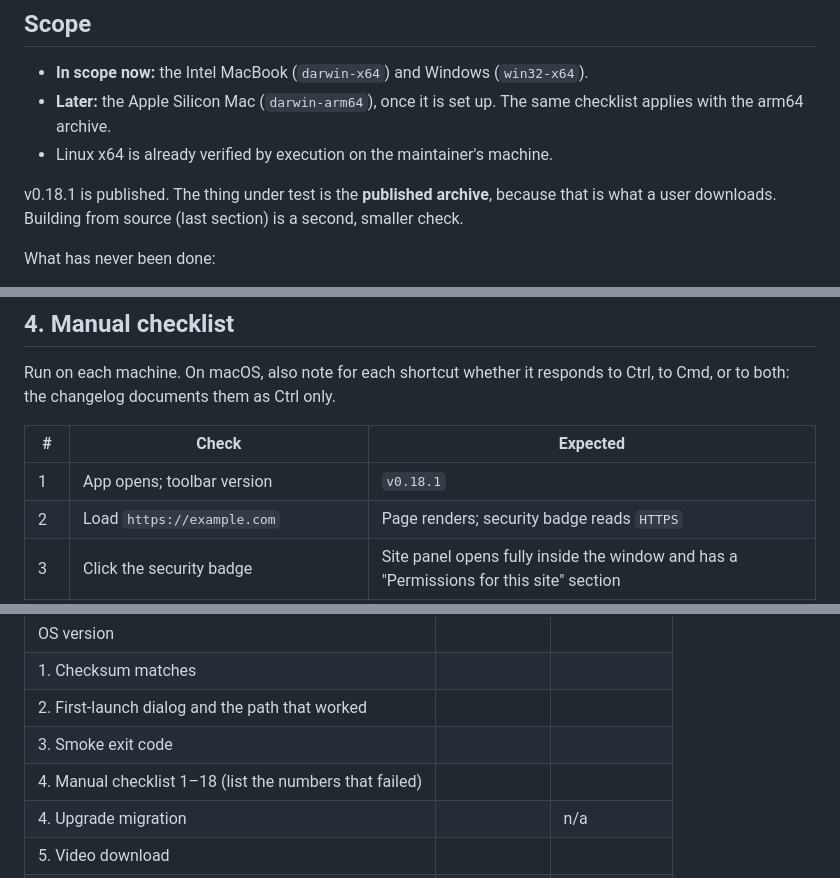
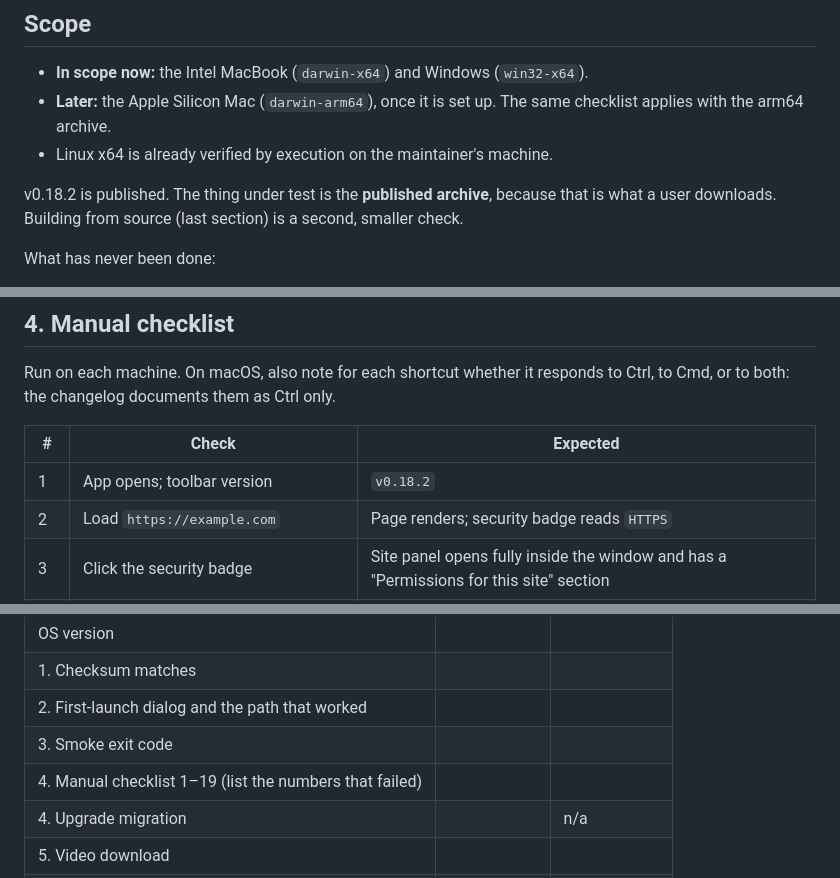
Before and after one commit to Eddienews/forgeos-browser, a Markdown page: docs/handoff/platform-verification.md, 3 parts joined by grey strips. GitHub-like rendering.

```diff
--- a/docs/handoff/platform-verification.md
+++ b/docs/handoff/platform-verification.md
@@ -14,7 +14,7 @@ Delete this file in the pull request that records the results.
   same checklist applies with the arm64 archive.
 - Linux x64 is already verified by execution on the maintainer's machine.
 
-v0.18.1 is published. The thing under test is the **published archive**, because
+v0.18.2 is published. The thing under test is the **published archive**, because
 that is what a user downloads. Building from source (last section) is a second,
 smaller check.
 
@@ -117,7 +117,7 @@ to Ctrl, to Cmd, or to both: the changelog documents them as Ctrl only.
 
 | # | Check | Expected |
 | --- | --- | --- |
-| 1 | App opens; toolbar version | `v0.18.1` |
+| 1 | App opens; toolbar version | `v0.18.2` |
 | 2 | Load `https://example.com` | Page renders; security badge reads `HTTPS` |
 | 3 | Click the security badge | Site panel opens fully inside the window and has a "Permissions for this site" section |
 | 4 | Open a site that asks for camera or location | A prompt appears; before allowing, the site sees `denied` |
@@ -226,7 +227,7 @@ Fill in one column per machine and hand the table back to Eddie.
 | 1. Checksum matches | | |
 | 2. First-launch dialog and the path that worked | | |
 | 3. Smoke exit code | | |
-| 4. Manual checklist 1–18 (list the numbers that failed) | | |
+| 4. Manual checklist 1–19 (list the numbers that failed) | | |
 | 4. Upgrade migration | | n/a |
 | 5. Video download | | |
 | 5. Transcript | | |
```
Also changed, not shown: other parts of docs/handoff/platform-verification.md (+9 -8 lines), docs/handoff/macos-signing.md (+2 -2 lines).
